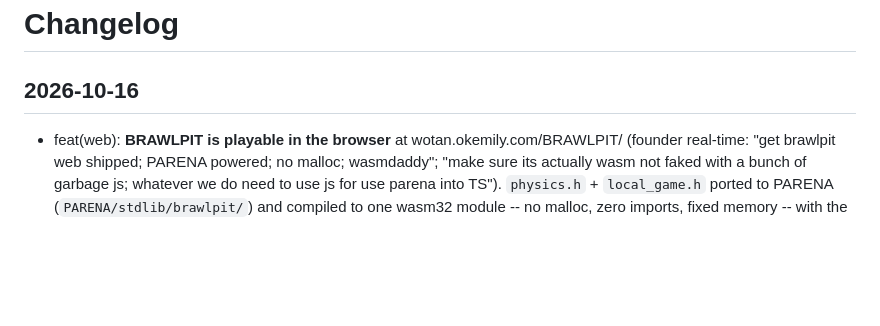
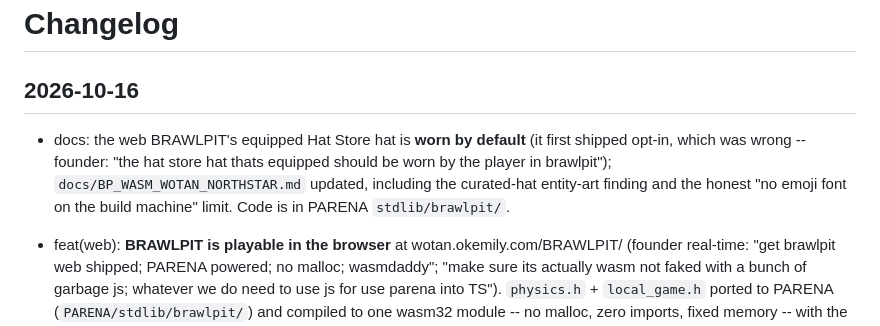
Before and after one commit to emilyspringerton/BRAWLPIT, a Markdown page: CHANGELOG.md, the part around the change. GitHub-like rendering; blank space fills up the shorter version.

```diff
--- a/CHANGELOG.md
+++ b/CHANGELOG.md
@@ -2,6 +2,7 @@
 
 ## 2026-10-16
 
+- docs: the web BRAWLPIT's equipped Hat Store hat is **worn by default** (it first shipped opt-in, which was wrong -- founder: "the hat store hat thats equipped should be worn by the player in brawlpit"); `docs/BP_WASM_WOTAN_NORTHSTAR.md` updated, including the curated-hat entity-art finding and the honest "no emoji font on the build machine" limit. Code is in PARENA `stdlib/brawlpit/`.
 - feat(web): **BRAWLPIT is playable in the browser** at wotan.okemily.com/BRAWLPIT/ (founder real-time: "get brawlpit web shipped; PARENA powered; no malloc; wasmdaddy"; "make sure its actually wasm not faked with a bunch of garbage js; whatever we do need to use js for use parena into TS"). `physics.h` + `local_game.h` ported to PARENA (`PARENA/stdlib/brawlpit/`) and compiled to one wasm32 module -- no malloc, zero imports, fixed memory -- with the CPU fighters, menus and a software renderer; the page's host JS is PARENA compiled to TypeScript. Physics parity with this repo's C engine is bit-exact over 174,600 scripted ticks (`PARENA/tests/brawlpit_parity_*`). Keyboard, gamepad, local 2P, free-for-all, practice, equipped hat worn in matches. `docs/BP_WASM_WOTAN_NORTHSTAR.md` rewritten to match reality (the old "engine not ported / no toolchain" audit was wrong on both counts: the live engine is `packages/common/physics.h`, `core/*.c` is dead code). Not verified: Firefox/Safari/phones, a physical gamepad; no touch controls, audio or online play.
 
 - feat(lobbies): BRAWLPIT "servers" as Among-Us-style lobbies, rendered by the PELLEGRINO browser.
```
Also changed, not shown: docs/BP_WASM_WOTAN_NORTHSTAR.md (+11 -3 lines).
